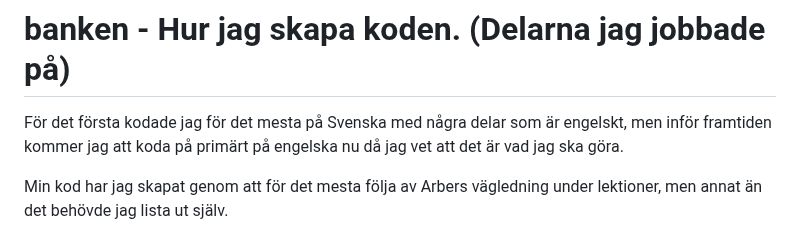
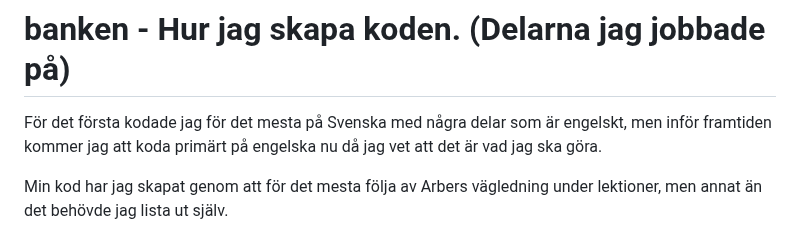
Before and after one commit to GoGitIsaac/banken, a Markdown page: README.md, the part around the change. Drawn GitHub-style.

Commit message:
fixa stavfel i ReadMe

```diff
--- a/README.md
+++ b/README.md
@@ -1,6 +1,6 @@
 # banken - Hur jag skapa koden. (Delarna jag jobbade på)
 
-För det första kodade jag för det mesta på Svenska med några delar som är engelskt, men inför framtiden kommer jag att koda på primärt på engelska nu då jag vet att det är vad jag ska göra.
+För det första kodade jag för det mesta på Svenska med några delar som är engelskt, men inför framtiden kommer jag att koda primärt på engelska nu då jag vet att det är vad jag ska göra.
 
 Min kod har jag skapat genom att för det mesta följa av Arbers vägledning under lektioner, men annat än det behövde jag lista ut själv.
 
```
